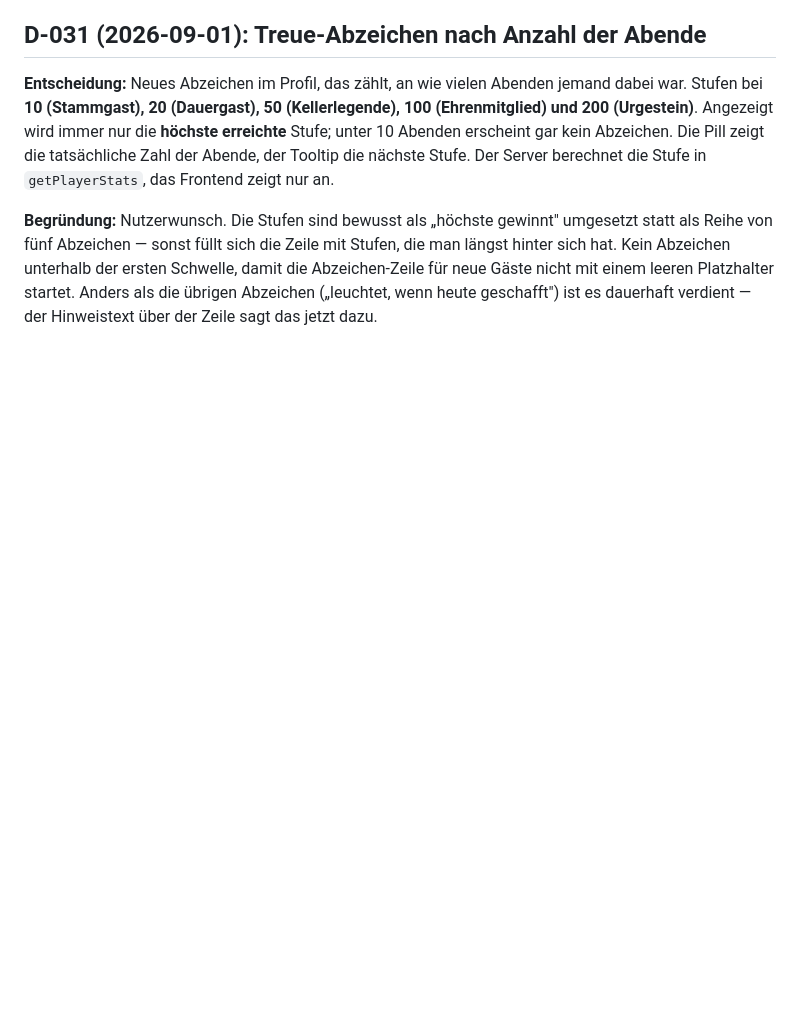
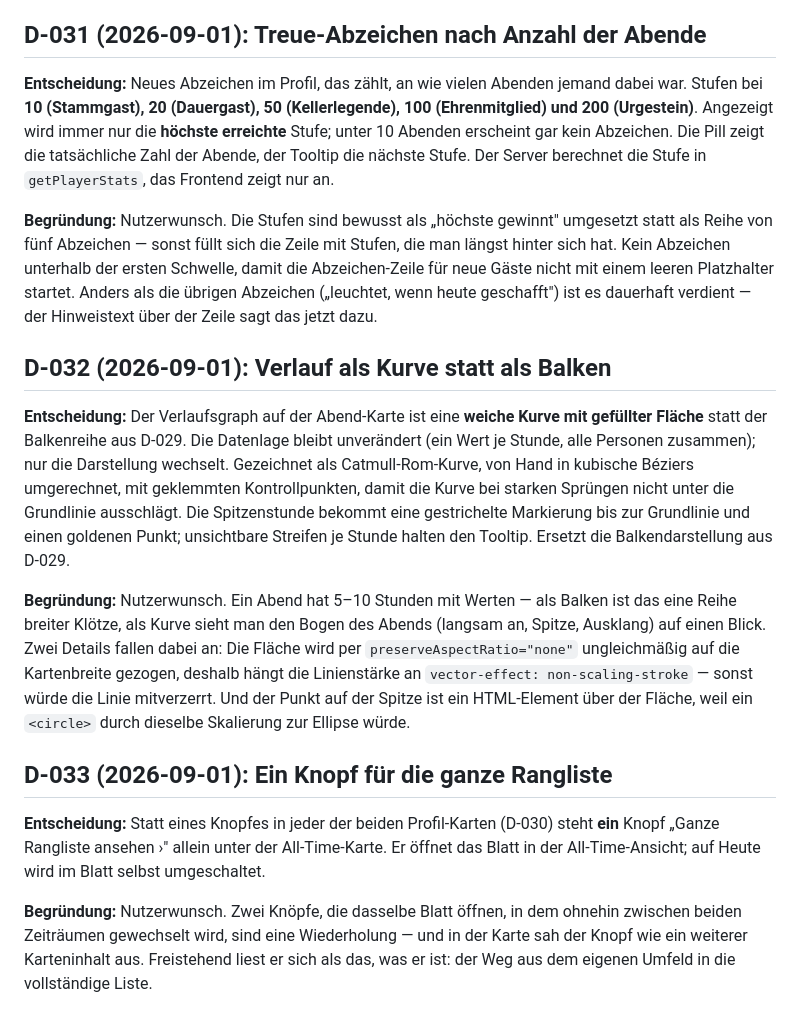
Before and after one commit to jstin-cc/Partykeller-Counter, a Markdown page: DECISIONS.md, the part around the change. GitHub-like rendering; blank space fills up the shorter version.

Commit message:
Doku: D-032 (Kurve statt Balken) und D-033 (ein Ranglisten-Knopf)
Co-Authored-By: Claude Opus 5 <noreply@anthropic.com>
Claude-Session: https://claude.ai/code/session_01QBMe2TMbNW97yU86TDoeDm

```diff
--- a/DECISIONS.md
+++ b/DECISIONS.md
@@ -697,3 +697,37 @@ Schwelle, damit die Abzeichen-Zeile für neue Gäste nicht mit einem leeren
 Platzhalter startet. Anders als die übrigen Abzeichen („leuchtet, wenn heute
 geschafft") ist es dauerhaft verdient — der Hinweistext über der Zeile sagt
 das jetzt dazu.
+
+## D-032 (2026-09-01): Verlauf als Kurve statt als Balken
+
+**Entscheidung:** Der Verlaufsgraph auf der Abend-Karte ist eine **weiche
+Kurve mit gefüllter Fläche** statt der Balkenreihe aus D-029. Die Datenlage
+bleibt unverändert (ein Wert je Stunde, alle Personen zusammen); nur die
+Darstellung wechselt. Gezeichnet als Catmull-Rom-Kurve, von Hand in kubische
+Béziers umgerechnet, mit geklemmten Kontrollpunkten, damit die Kurve bei
+starken Sprüngen nicht unter die Grundlinie ausschlägt. Die Spitzenstunde
+bekommt eine gestrichelte Markierung bis zur Grundlinie und einen goldenen
+Punkt; unsichtbare Streifen je Stunde halten den Tooltip. Ersetzt die
+Balkendarstellung aus D-029.
+
+**Begründung:** Nutzerwunsch. Ein Abend hat 5–10 Stunden mit Werten — als
+Balken ist das eine Reihe breiter Klötze, als Kurve sieht man den Bogen des
+Abends (langsam an, Spitze, Ausklang) auf einen Blick. Zwei Details fallen
+dabei an: Die Fläche wird per `preserveAspectRatio="none"` ungleichmäßig auf
+die Kartenbreite gezogen, deshalb hängt die Linienstärke an
+`vector-effect: non-scaling-stroke` — sonst würde die Linie mitverzerrt. Und
+der Punkt auf der Spitze ist ein HTML-Element über der Fläche, weil ein
+`<circle>` durch dieselbe Skalierung zur Ellipse würde.
+
+## D-033 (2026-09-01): Ein Knopf für die ganze Rangliste
+
+**Entscheidung:** Statt eines Knopfes in jeder der beiden Profil-Karten
+(D-030) steht **ein** Knopf „Ganze Rangliste ansehen ›" allein unter der
+All-Time-Karte. Er öffnet das Blatt in der All-Time-Ansicht; auf Heute wird im
+Blatt selbst umgeschaltet.
+
+**Begründung:** Nutzerwunsch. Zwei Knöpfe, die dasselbe Blatt öffnen, in dem
+ohnehin zwischen beiden Zeiträumen gewechselt wird, sind eine Wiederholung —
+und in der Karte sah der Knopf wie ein weiterer Karteninhalt aus. Freistehend
+liest er sich als das, was er ist: der Weg aus dem eigenen Umfeld in die
+vollständige Liste.
```
Also changed, not shown: PROGRESS.md (+13 -9 lines).
